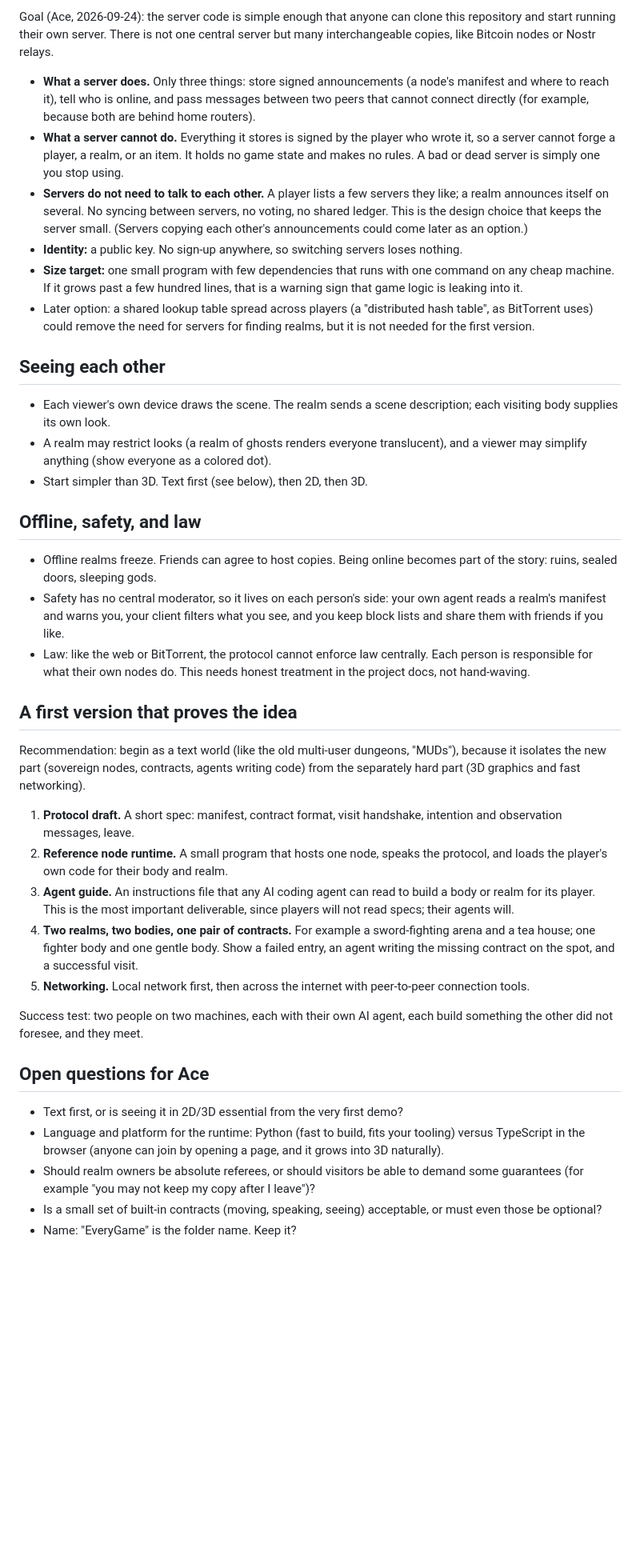
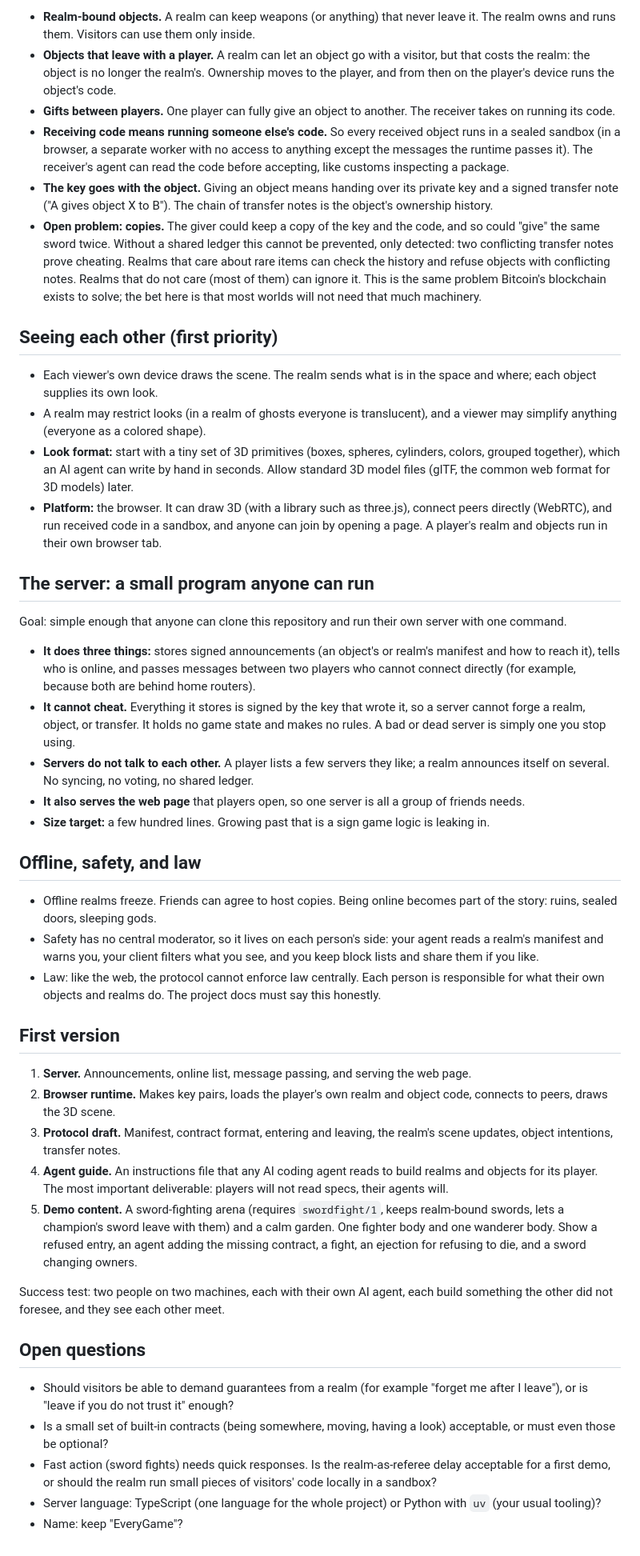
Before and after one commit to freeideas/EndlessMind, a Markdown page: BRAINSTORM.md, the part around one of its changes. Shown at 80% size. GitHub-like rendering; blank space fills up the shorter version.

Commit message:
Brainstorm: visuals first, objects and ownership, realms enforce rules
Co-Authored-By: Claude Opus 5.5 <noreply@anthropic.com>

```diff
--- a/BRAINSTORM.md
+++ b/BRAINSTORM.md
@@ -48,41 +49,48 @@ This removes most cheating incentives without any central authority: inside a re
 
-Goal (Ace, 2026-09-24): the server code is simple enough that anyone can clone this repository and start running their own server. There is not one central server but many interchangeable copies, like Bitcoin nodes or Nostr relays.
+- **Realm-bound objects.** A realm can keep weapons (or anything) that never leave it. The realm owns and runs them. Visitors can use them only inside.
+- **Objects that leave with a player.** A realm can let an object go with a visitor, but that costs the realm: the object is no longer the realm's. Ownership moves to the player, and from then on the player's device runs the object's code.
+- **Gifts between players.** One player can fully give an object to another. The receiver takes on running its code.
+- **Receiving code means running someone else's code.** So every received object runs in a sealed sandbox (in a browser, a separate worker with no access to anything except the messages the runtime passes it). The receiver's agent can read the code before accepting, like customs inspecting a package.
+- **The key goes with the object.** Giving an object means handing over its private key and a signed transfer note ("A gives object X to B"). The chain of transfer notes is the object's ownership history.
+- **Open problem: copies.** The giver could keep a copy of the key and the code, and so could "give" the same sword twice. Without a shared ledger this cannot be prevented, only detected: two conflicting transfer notes prove cheating. Realms that care about rare items can check the history and refuse objects with conflicting notes. Realms that do not care (most of them) can ignore it. This is the same problem Bitcoin's blockchain exists to solve; the bet here is that most worlds will not need that much machinery.
 
-- **What a server does.** Only three things: store signed announcements (a node's manifest and where to reach it), tell who is online, and pass messages between two peers that cannot connect directly (for example, because both are behind home routers).
-- **What a server cannot do.** Everything it stores is signed by the player who wrote it, so a server cannot forge a player, a realm, or an item. It holds no game state and makes no rules. A bad or dead server is simply one you stop using.
-- **Servers do not need to talk to each other.** A player lists a few servers they like; a realm announces itself on several. No syncing between servers, no voting, no shared ledger. This is the design choice that keeps the server small. (Servers copying each other's announcements could come later as an option.)
-- **Identity:** a public key. No sign-up anywhere, so switching servers loses nothing.
-- **Size target:** one small program with few dependencies that runs with one command on any cheap machine. If it grows past a few hundred lines, that is a warning sign that game logic is leaking into it.
-- Later option: a shared lookup table spread across players (a "distributed hash table", as BitTorrent uses) could remove the need for servers for finding realms, but it is not needed for the first version.
+## Seeing each other (first priority)
 
-## Seeing each other
+- Each viewer's own device draws the scene. The realm sends what is in the space and where; each object supplies its own look.
+- A realm may restrict looks (in a realm of ghosts everyone is translucent), and a viewer may simplify anything (everyone as a colored shape).
+- **Look format:** start with a tiny set of 3D primitives (boxes, spheres, cylinders, colors, grouped together), which an AI agent can write by hand in seconds. Allow standard 3D model files (glTF, the common web format for 3D models) later.
+- **Platform:** the browser. It can draw 3D (with a library such as three.js), connect peers directly (WebRTC), and run received code in a sandbox, and anyone can join by opening a page. A player's realm and objects run in their own browser tab.
 
-- Each viewer's own device draws the scene. The realm sends a scene description; each visiting body supplies its own look.
-- A realm may restrict looks (a realm of ghosts renders everyone translucent), and a viewer may simplify anything (show everyone as a colored dot).
-- Start simpler than 3D. Text first (see below), then 2D, then 3D.
+## The server: a small program anyone can run
+
+Goal: simple enough that anyone can clone this repository and run their own server with one command.
+
+- **It does three things:** stores signed announcements (an object's or realm's manifest and how to reach it), tells who is online, and passes messages between two players who cannot connect directly (for example, because both are behind home routers).
+- **It cannot cheat.** Everything it stores is signed by the key that wrote it, so a server cannot forge a realm, object, or transfer. It holds no game state and makes no rules. A bad or dead server is simply one you stop using.
+- **Servers do not talk to each other.** A player lists a few servers they like; a realm announces itself on several. No syncing, no voting, no shared ledger.
+- **It also serves the web page** that players open, so one server is all a group of friends needs.
+- **Size target:** a few hundred lines. Growing past that is a sign game logic is leaking in.
 
 ## Offline, safety, and law
 
 - Offline realms freeze. Friends can agree to host copies. Being online becomes part of the story: ruins, sealed doors, sleeping gods.
-- Safety has no central moderator, so it lives on each person's side: your own agent reads a realm's manifest and warns you, your client filters what you see, and you keep block lists and share them with friends if you like.
-- Law: like the web or BitTorrent, the protocol cannot enforce law centrally. Each person is responsible for what their own nodes do. This needs honest treatment in the project docs, not hand-waving.
+- Safety has no central moderator, so it lives on each person's side: your agent reads a realm's manifest and warns you, your client filters what you see, and you keep block lists and share them if you like.
+- Law: like the web, the protocol cannot enforce law centrally. Each person is responsible for what their own objects and realms do. The project docs must say this honestly.
 
-## A first version that proves the idea
+## First version
 
-Recommendation: begin as a text world (like the old multi-user dungeons, "MUDs"), because it isolates the new part (sovereign nodes, contracts, agents writing code) from the separately hard part (3D graphics and fast networking).
+1. **Server.** Announcements, online list, message passing, and serving the web page.
+2. **Browser runtime.** Makes key pairs, loads the player's own realm and object code, connects to peers, draws the 3D scene.
+3. **Protocol draft.** Manifest, contract format, entering and leaving, the realm's scene updates, object intentions, transfer notes.
+4. **Agent guide.** An instructions file that any AI coding agent reads to build realms and objects for its player. The most important deliverable: players will not read specs, their agents will.
+5. **Demo content.** A sword-fighting arena (requires `swordfight/1`, keeps realm-bound swords, lets a champion's sword leave with them) and a calm garden. One fighter body and one wanderer body. Show a refused entry, an agent adding the missing contract, a fight, an ejection for refusing to die, and a sword changing owners.
 
-1. **Protocol draft.** A short spec: manifest, contract format, visit handshake, intention and observation messages, leave.
-2. **Reference node runtime.** A small program that hosts one node, speaks the protocol, and loads the player's own code for their body and realm.
-3. **Agent guide.** An instructions file that any AI coding agent can read to build a body or realm for its player. This is the most important deliverable, since players will not read specs; their agents will.
-4. **Two realms, two bodies, one pair of contracts.** For example a sword-fighting arena and a tea house; one fighter body and one gentle body. Show a failed entry, an agent writing the missing contract on the spot, and a successful visit.
-5. **Networking.** Local network first, then across the internet with peer-to-peer connection tools.
+Success test: two people on two machines, each with their own AI agent, each build something the other did not foresee, and they see each other meet.
 
-Success test: two people on two machines, each with their own AI agent, each build something the other did not foresee, and they meet.
+## Open questions
 
-## Open questions for Ace
-
-- Text first, or is seeing it in 2D/3D essential from the very first demo?
-- Language and platform for the runtime: Python (fast to build, fits your tooling) versus TypeScript in the browser (anyone can join by opening a page, and it grows into 3D naturally).
-- Should realm owners be absolute referees, or should visitors be able to demand some guarantees (for example "you may not keep my copy after I leave")?
-- Is a small set of built-in contracts (moving, speaking, seeing) acceptable, or must even those be optional?
-- Name: "EveryGame" is the folder name. Keep it?
+- Should visitors be able to demand guarantees from a realm (for example "forget me after I leave"), or is "leave if you do not trust it" enough?
+- Is a small set of built-in contracts (being somewhere, moving, having a look) acceptable, or must even those be optional?
+- Fast action (sword fights) needs quick responses. Is the realm-as-referee delay acceptable for a first demo, or should the realm run small pieces of visitors' code locally in a sandbox?
+- Server language: TypeScript (one language for the whole project) or Python with `uv` (your usual tooling)?
+- Name: keep "EveryGame"?
```
Also changed, not shown: other parts of BRAINSTORM.md (+24 -23 lines).
